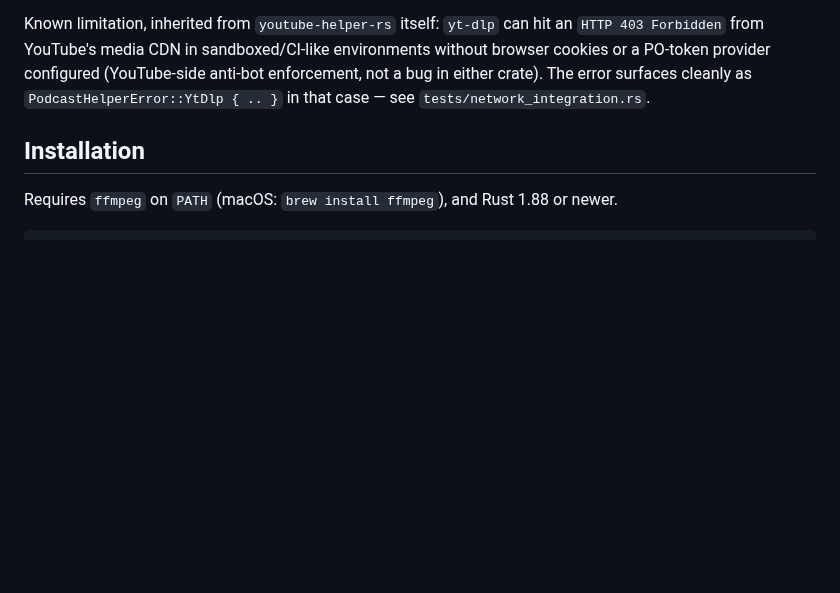
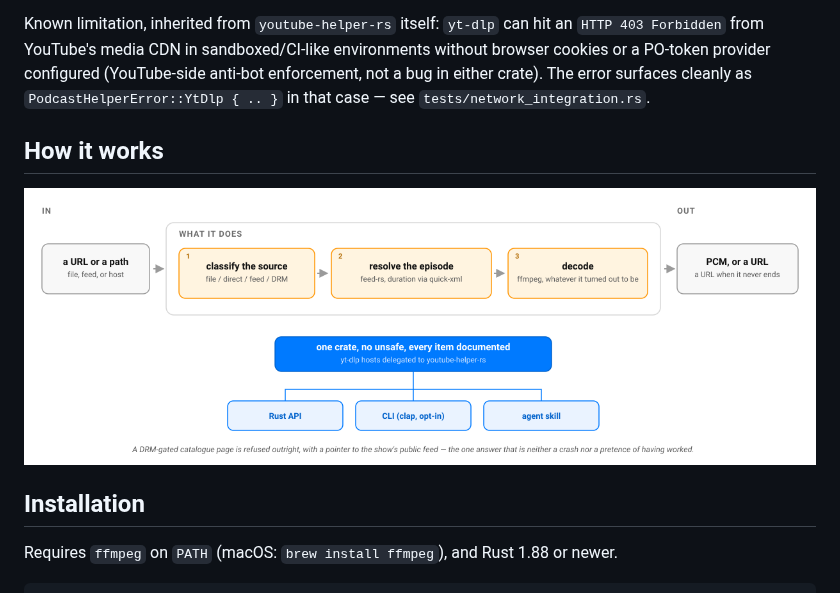
Before and after one commit to warith-harchaoui/podcast-helper-rs, a Markdown page: README.md, the part around the change. GitHub-like rendering; pictures changed too: assets/diagrams/how-it-works.png (added); blank space fills up the shorter version.

```diff
--- a/README.md
+++ b/README.md
@@ -51,6 +51,10 @@ println!("stream it with: ffmpeg -i '{url}' ...");
 YouTube/Vimeo/SoundCloud/Twitch sources are detected (`SourceKind::YtDlp`, `src/source.rs`) and delegated to [`youtube-helper-rs`](https://github.com/warith-harchaoui/youtube-helper-rs) (`src/ytdlp.rs`): it downloads the audio track to a temporary directory, and the resulting WAV file is decoded through the same `ffmpeg` path used for local files — one decode path for every source kind this crate supports, not a special case per platform.
 
 Known limitation, inherited from `youtube-helper-rs` itself: `yt-dlp` can hit an `HTTP 403 Forbidden` from YouTube's media CDN in sandboxed/CI-like environments without browser cookies or a PO-token provider configured (YouTube-side anti-bot enforcement, not a bug in either crate). The error surfaces cleanly as `PodcastHelperError::YtDlp { .. }` in that case — see `tests/network_integration.rs`.
+
+## How it works
+
+![How podcast-helper-rs works: any podcast URL in, PCM out, with DRM refused rather than faked](https://raw.githubusercontent.com/warith-harchaoui/podcast-helper-rs/master/assets/diagrams/how-it-works.png)
 
 ## Installation
 
```
Also changed, not shown: LANDSCAPE.md (added, +70 -0 lines), LISEZMOI.md (+10 -6 lines), PAYSAGE.md (added, +70 -0 lines), assets/diagrams/comment-ca-marche.png (added), assets/landscape.png (added), assets/paysage.png (added), 4 other files.
